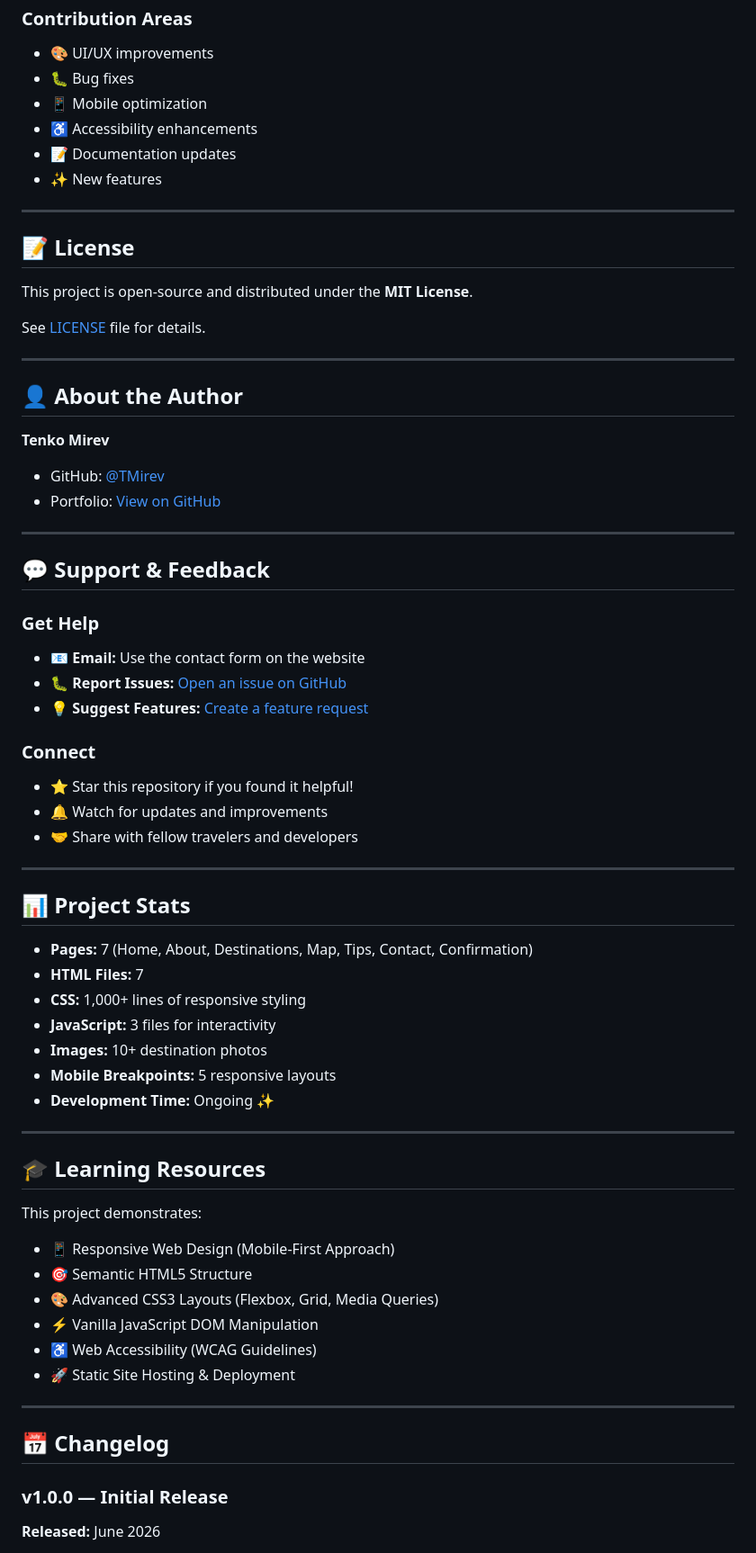
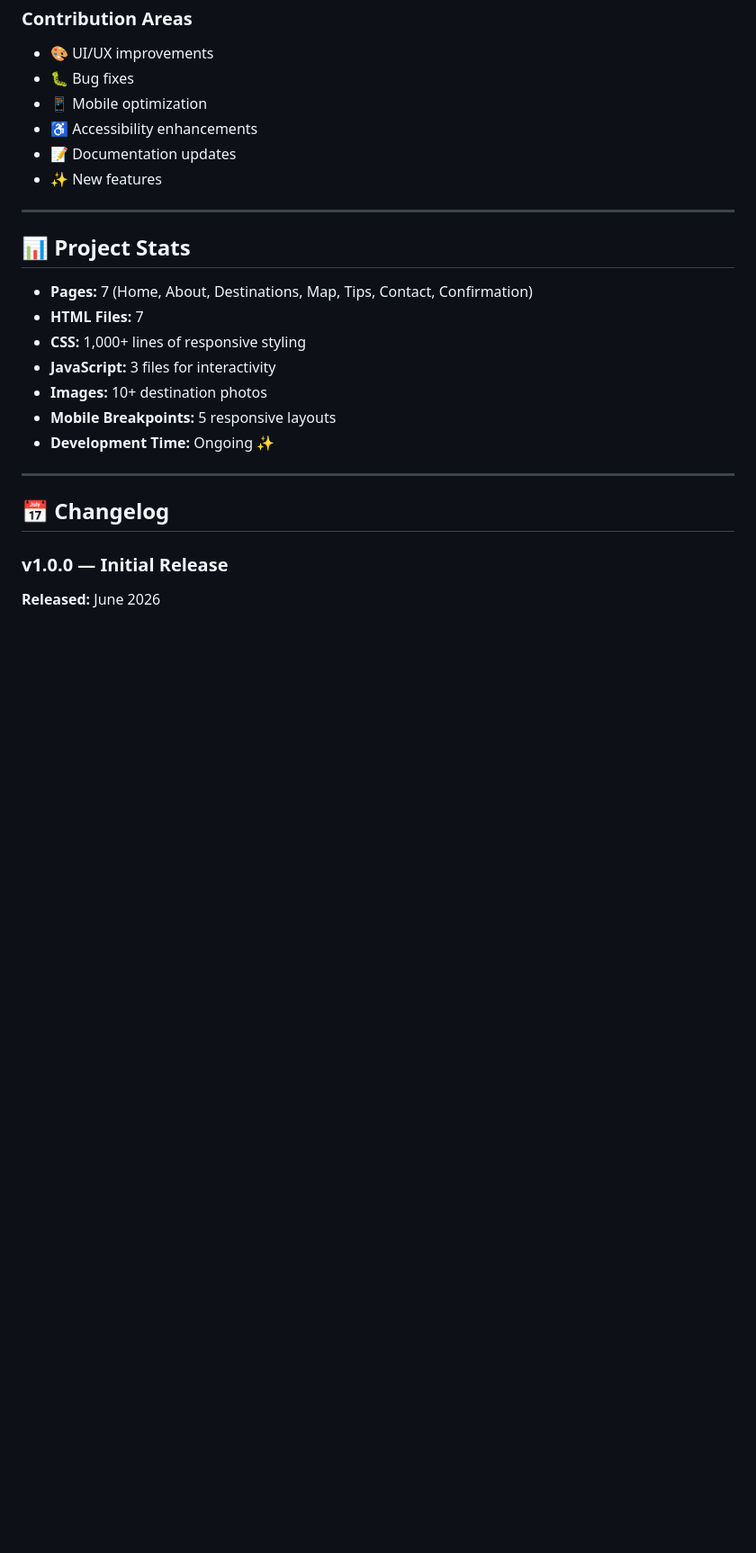
Before and after one commit to TMirev/Travel-Destination-Web, a Markdown page: README.md, the part around one of its changes. Shown at 90% size. Rendered like a GitHub page; blank space fills up the shorter version.

```diff
--- a/README.md
+++ b/README.md
@@ -297,36 +274,6 @@ git push origin feature/amazing-feature
 
 ---
 
-## 📝 License
-
-This project is open-source and distributed under the **MIT License**.
-
-See [LICENSE](LICENSE) file for details.
-
----
-
-## 👤 About the Author
-
-**Tenko Mirev**
-- GitHub: [@TMirev](https://github.com/TMirev)
-- Portfolio: [View on GitHub](https://github.com/TMirev)
-
----
-
-## 💬 Support & Feedback
-
-### Get Help
-- 📧 **Email:** Use the contact form on the website
-- 🐛 **Report Issues:** [Open an issue on GitHub](https://github.com/TMirev/Travel-Destination-Web/issues)
-- 💡 **Suggest Features:** [Create a feature request](https://github.com/TMirev/Travel-Destination-Web/issues/new)
-
-### Connect
-- ⭐ Star this repository if you found it helpful!
-- 🔔 Watch for updates and improvements
-- 🤝 Share with fellow travelers and developers
-
----
-
 ## 📊 Project Stats
 
 - **Pages:** 7 (Home, About, Destinations, Map, Tips, Contact, Confirmation)
@@ -336,18 +283,6 @@ See [LICENSE](LICENSE) file for details.
 - **Images:** 10+ destination photos
 - **Mobile Breakpoints:** 5 responsive layouts
 - **Development Time:** Ongoing ✨
-
----
-
-## 🎓 Learning Resources
-
-This project demonstrates:
-- 📱 Responsive Web Design (Mobile-First Approach)
-- 🎯 Semantic HTML5 Structure
-- 🎨 Advanced CSS3 Layouts (Flexbox, Grid, Media Queries)
-- ⚡ Vanilla JavaScript DOM Manipulation
-- ♿ Web Accessibility (WCAG Guidelines)
-- 🚀 Static Site Hosting & Deployment
 
 ---
 
```
Also changed, not shown: other parts of README.md (+1 -36 lines).
